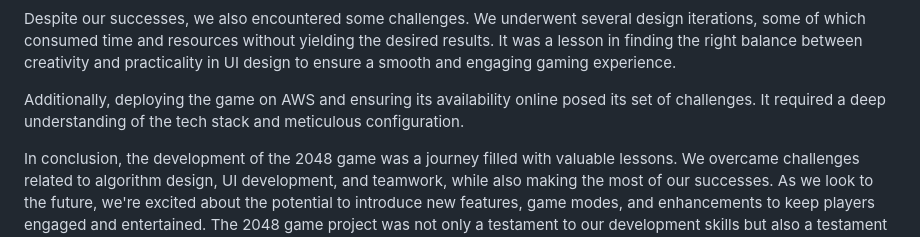
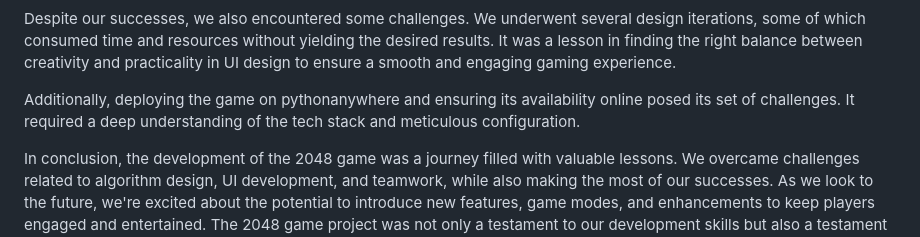
Before and after one commit to SaiNikhil02/FSE-Project, a Markdown page: README.md, the part around the change. GitHub-like rendering.

```diff
--- a/README.md
+++ b/README.md
@@ -64,7 +64,7 @@ We actively sought feedback from potential players and incorporated their input
 
 Despite our successes, we also encountered some challenges. We underwent several design iterations, some of which consumed time and resources without yielding the desired results. It was a lesson in finding the right balance between creativity and practicality in UI design to ensure a smooth and engaging gaming experience.
 
-Additionally, deploying the game on AWS and ensuring its availability online posed its set of challenges. It required a deep understanding of the tech stack and meticulous configuration.
+Additionally, deploying the game on pythonanywhere and ensuring its availability online posed its set of challenges. It required a deep understanding of the tech stack and meticulous configuration.
 
 In conclusion, the development of the 2048 game was a journey filled with valuable lessons. We overcame challenges related to algorithm design, UI development, and teamwork, while also making the most of our successes. As we look to the future, we're excited about the potential to introduce new features, game modes, and enhancements to keep players engaged and entertained. The 2048 game project was not only a testament to our development skills but also a testament to our ability to work together as a team and deliver a fun and challenging gaming experience to our audience. We're grateful for your support and hope you enjoy playing the game as much as we enjoyed creating it.
 
```
